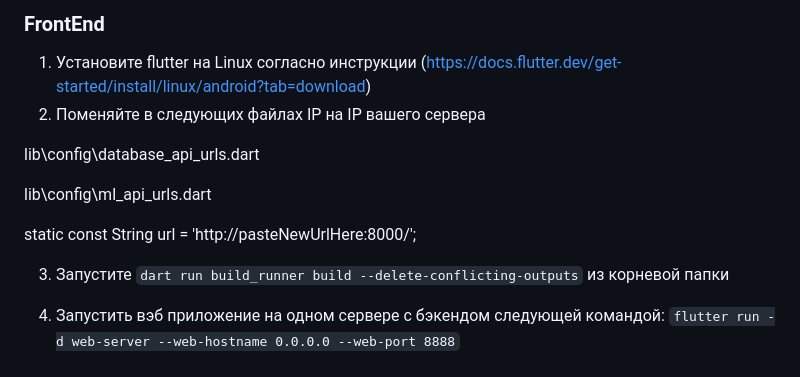
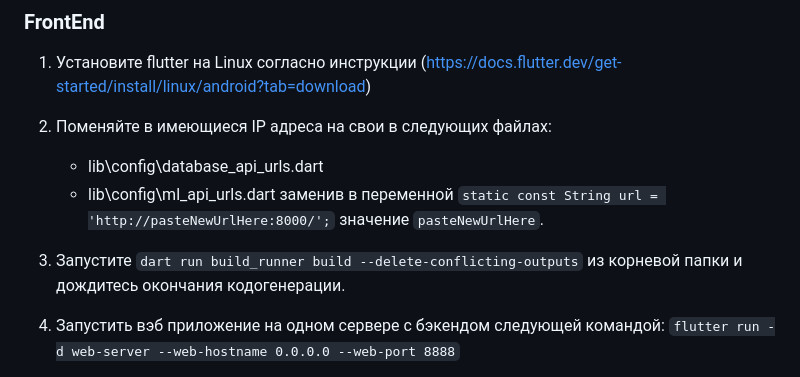
Before and after one commit to vkimbris/teaching-quality-analysis, a Markdown page: README.md, the part around the change. Drawn GitHub-style.

```diff
--- a/README.md
+++ b/README.md
@@ -16,15 +16,12 @@
 
 ### FrontEnd
 1. Установите flutter на Linux согласно инструкции (https://docs.flutter.dev/get-started/install/linux/android?tab=download)
-2. Поменяйте в следующих файлах IP на IP вашего сервера
+2. Поменяйте в имеющиеся IP адреса на свои в следующих файлах:
+   - lib\config\database_api_urls.dart
+   - lib\config\ml_api_urls.dart
+   заменив в переменной `static const String url = 'http://pasteNewUrlHere:8000/';` значение `pasteNewUrlHere`.
 
-lib\config\database_api_urls.dart
-
-lib\config\ml_api_urls.dart
-
-static const String url = 'http://pasteNewUrlHere:8000/';
-
-3. Запустите `dart run build_runner build --delete-conflicting-outputs` из корневой папки
+3. Запустите `dart run build_runner build --delete-conflicting-outputs` из корневой папки и дождитесь окончания кодогенерации.
 
 4. Запустить вэб приложение на одном сервере с бэкендом следующей командой:
 `flutter run -d web-server --web-hostname 0.0.0.0 --web-port 8888`
```
